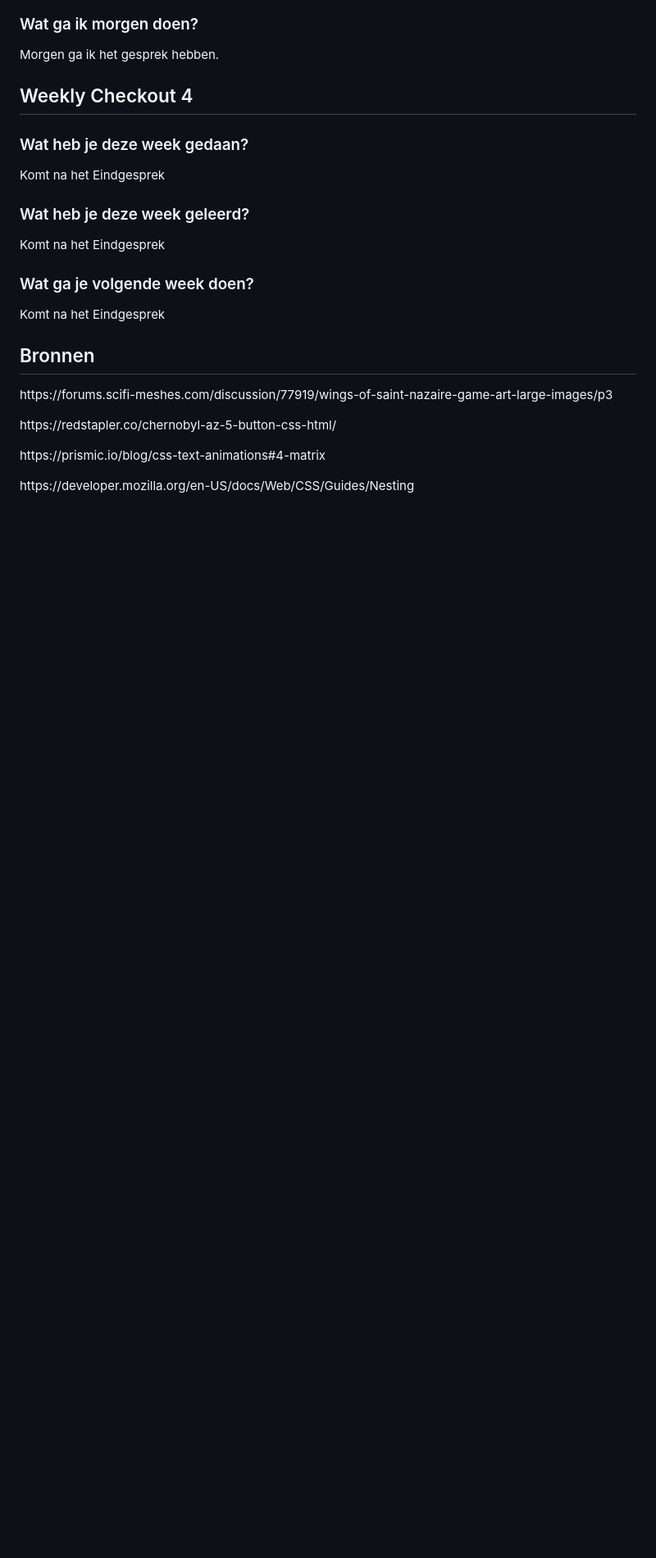
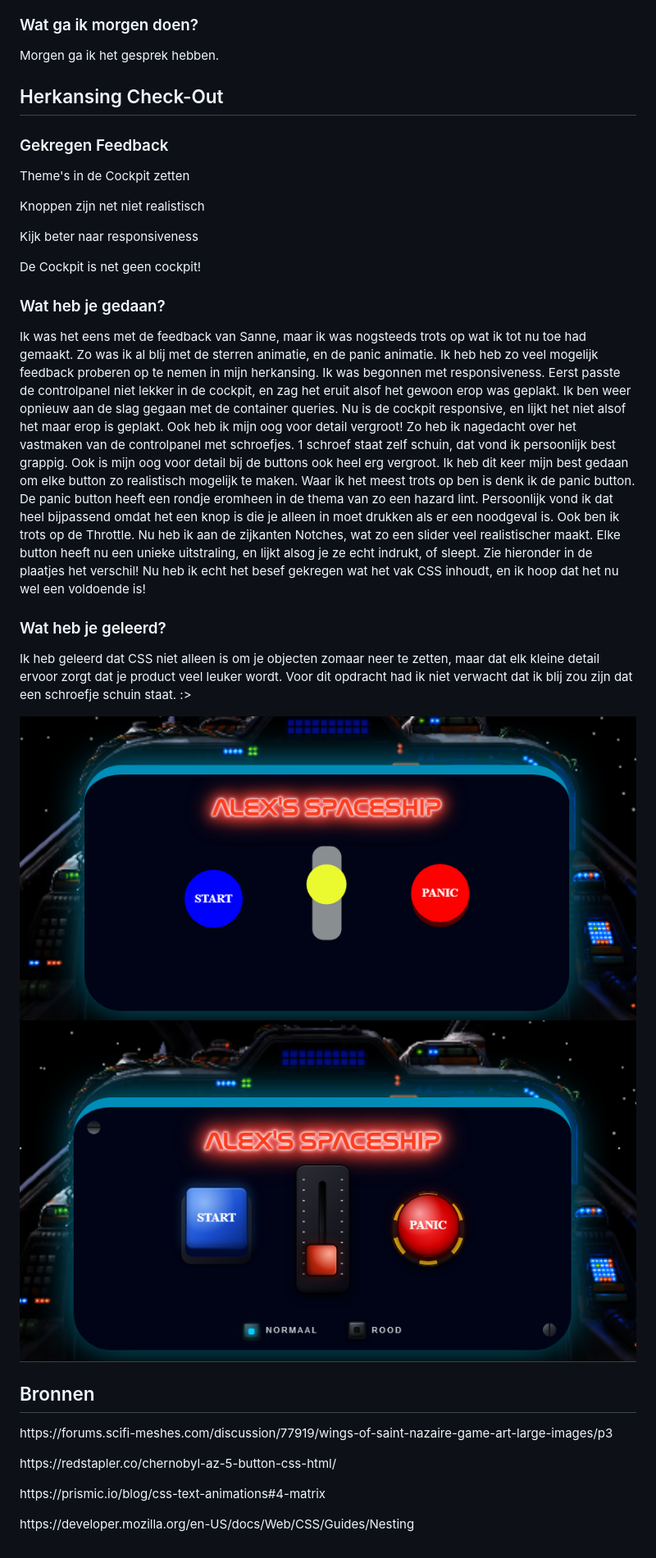
Before and after one commit to alexmilu2002/csscockpit1, a Markdown page: README.md, the part around the change. Shown: that part at 82% size. Drawn GitHub-style; pictures changed too: images/After.png (added), images/Before.png (added); blank space fills up the shorter version.

Commit message:
Herkansing

```diff
--- a/README.md
+++ b/README.md
@@ -179,15 +179,23 @@
 <h3>Wat ga ik morgen doen?</h3>
 <p>Morgen ga ik het gesprek hebben.</p>
 
-<h2>Weekly Checkout 4</h2>
-<h3>Wat heb je deze week gedaan?</h3>
-<p>Komt na het Eindgesprek</p>
+<h2>Herkansing Check-Out</h2>
 
-<h3>Wat heb je deze week geleerd?</h3>
-<p>Komt na het Eindgesprek</p>
+<h3>Gekregen Feedback</h3>
+<p>Theme's in de Cockpit zetten</p>
+<p>Knoppen zijn net niet realistisch<p>
+<p>Kijk beter naar responsiveness</p>
+<p>De Cockpit is net geen cockpit!</p>
 
-<h3>Wat ga je volgende week doen?</h3>
-<p>Komt na het Eindgesprek</p>
+<h3>Wat heb je gedaan?</h3>
+<p>Ik was het eens met de feedback van Sanne, maar ik was nogsteeds trots op wat ik tot nu toe had gemaakt. Zo was ik al blij met de sterren animatie, en de panic animatie. Ik heb heb zo veel mogelijk feedback proberen op te nemen in mijn herkansing. Ik was begonnen met responsiveness. Eerst passte de controlpanel niet lekker in de cockpit, en zag het eruit alsof het gewoon erop was geplakt. Ik ben weer opnieuw aan de slag gegaan met de container queries. Nu is de cockpit responsive, en lijkt het niet alsof het maar erop is geplakt. Ook heb ik mijn oog voor detail vergroot! Zo heb ik nagedacht over het vastmaken van de controlpanel met schroefjes. 1 schroef staat zelf schuin, dat vond ik persoonlijk best grappig. Ook is mijn oog voor detail bij de buttons ook heel erg vergroot. Ik heb dit keer mijn best gedaan om elke button zo realistisch mogelijk te maken. Waar ik het meest trots op ben is denk ik de panic button. De panic button heeft een rondje eromheen in de thema van zo een hazard lint. Persoonlijk vond ik dat heel bijpassend omdat het een knop is die je alleen in moet drukken als er een noodgeval is. Ook ben ik trots op de Throttle. Nu heb ik aan de zijkanten Notches, wat zo een slider veel realistischer maakt. Elke button heeft nu een unieke uitstraling, en lijkt alsog je ze echt indrukt, of sleept. Zie hieronder in de plaatjes het verschil! Nu heb ik echt het besef gekregen wat het vak CSS inhoudt, en ik hoop dat het nu wel een voldoende is!</p>
+
+<h3>Wat heb je geleerd?</h3>
+<p>Ik heb geleerd dat CSS niet alleen is om je objecten zomaar neer te zetten, maar dat elk kleine detail ervoor zorgt dat je product veel leuker wordt. Voor dit opdracht had ik niet verwacht dat ik blij zou zijn dat een schroefje schuin staat. :> </p>
+
+<img src="./images/Before.png" alt="Screenshot van Before de Herkansing">
+<img src="./images/After.png" alt="Screenshot van After de Herkansing">
+
 
 <h2>Bronnen</h2>
 <p>https://forums.scifi-meshes.com/discussion/77919/wings-of-saint-nazaire-game-art-large-images/p3</p>
```
Also changed, not shown: 1 other file.
